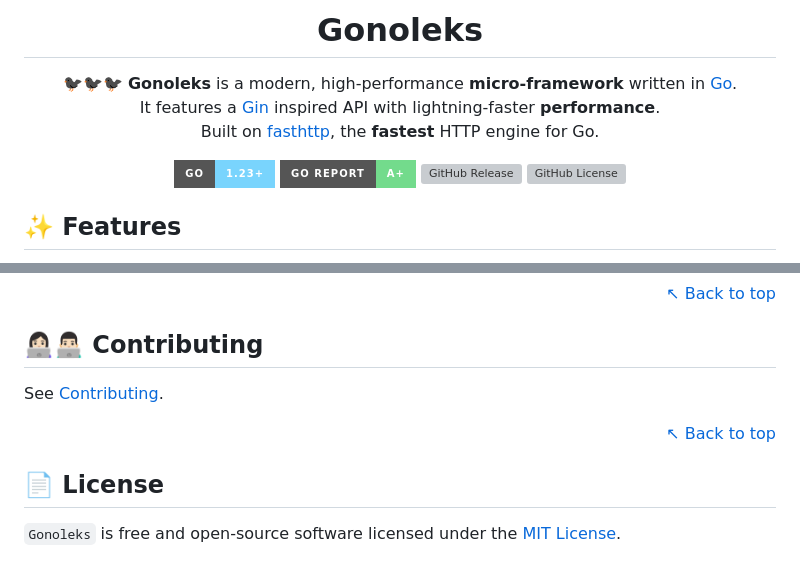
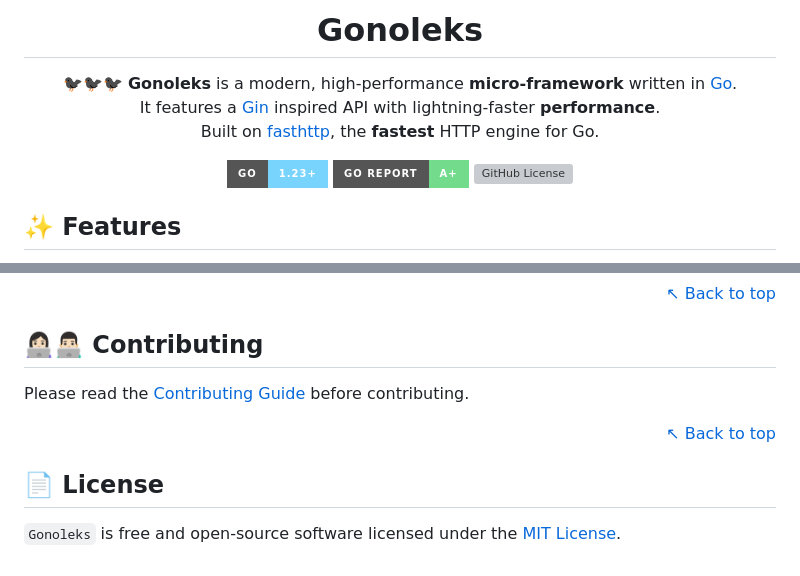
Before and after one commit to gonoleks/gonoleks, a Markdown page: README.md, 2 parts joined by grey strips. Rendered like a GitHub page; badges without logos; grey boxes are pictures that could not be loaded.

Commit message:
docs: update README.md

```diff
--- a/README.md
+++ b/README.md
@@ -12,7 +12,6 @@
 
 [![Go version][go_version_img]][go_dev_url]
 [![Go report][go_report_img]][go_report_url]
-[![GitHub Release][repo_release_img]][repo_url]
 [![GitHub License][repo_license_img]][repo_license_url]
 
 </div>
@@ -304,7 +303,7 @@ If you want to support Gonoleks, you can ☕️ [Buy Me a Coffee][buymeacoffee_u
 
 ## 👩🏻‍💻👨🏻‍💻 Contributing
 
-See [Contributing][repo_contributing_url].
+Please read the [Contributing Guide][repo_contributing_url] before contributing.
 
 <div align="right">
 
@@ -326,7 +325,7 @@ See [Contributing][repo_contributing_url].
 <!-- Repository links -->
 
 [repo_url]: https://github.com/gonoleks/gonoleks
-[repo_release_img]: https://img.shields.io/github/v/tag/gonoleks/gonoleks?style=for-the-badge&color=fe9774
+[repo_release_img]: https://img.shields.io/github/v/release/gonoleks/gonoleks?style=for-the-badge&color=fe9774
 [repo_license_img]: https://img.shields.io/github/license/gonoleks/gonoleks?style=for-the-badge&color=a7c957
 [repo_license_url]: https://github.com/gonoleks/gonoleks/blob/main/LICENSE
 [repo_contributing_url]: https://github.com/gonoleks/gonoleks/blob/main/.github/CONTRIBUTING.md
```
